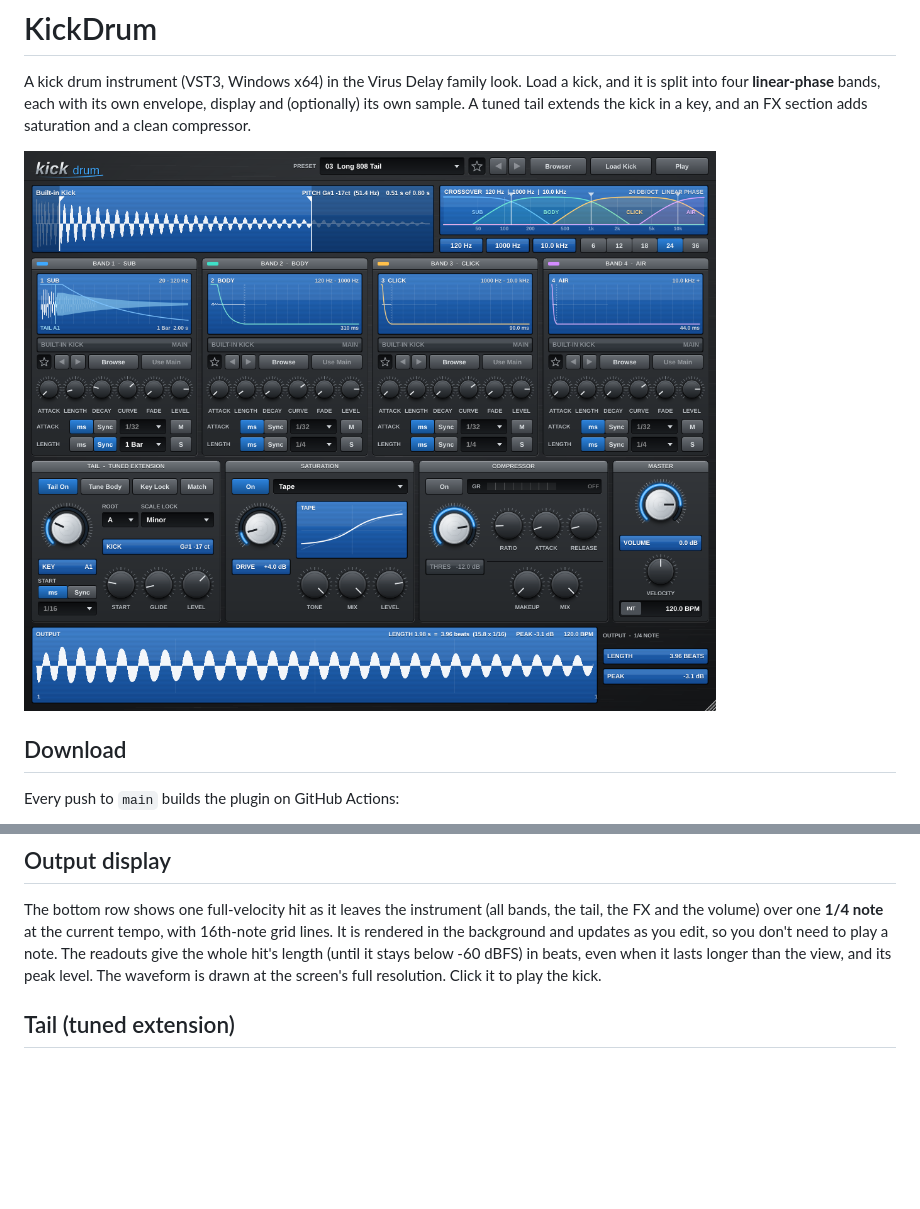
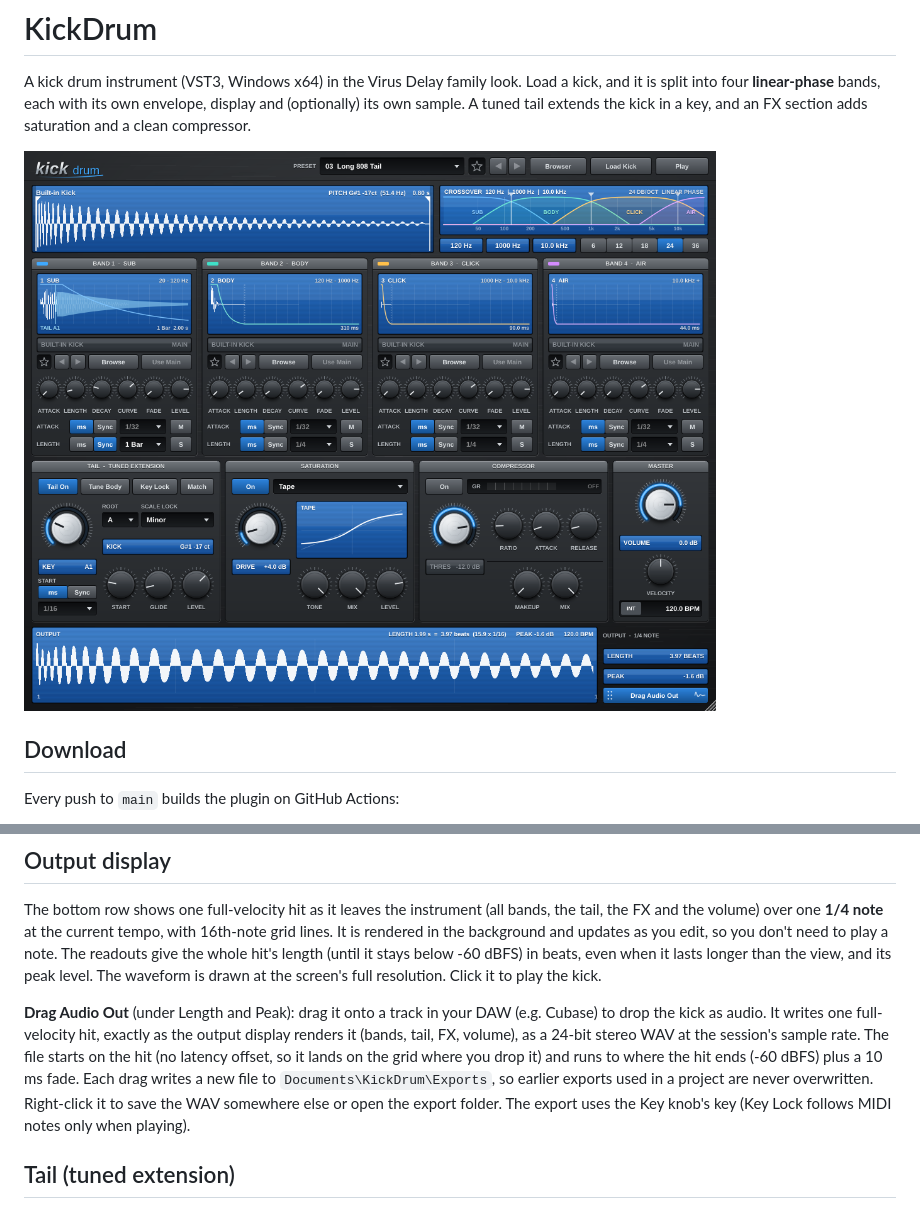
Before and after one commit to garymaguiremusic-pixel/KickDrum, a Markdown page: README.md, 2 parts joined by grey strips. Drawn GitHub-style; pictures changed too: docs/screenshot.png; blank space fills up the shorter version.

```diff
--- a/README.md
+++ b/README.md
@@ -70,6 +70,14 @@ in the background and updates as you edit, so you don't need to play a note. The
 whole hit's length (until it stays below -60 dBFS) in beats, even when it lasts longer than the view,
 and its peak level. The waveform is drawn at the screen's full resolution. Click it to play the kick.
 
+**Drag Audio Out** (under Length and Peak): drag it onto a track in your DAW (e.g. Cubase) to drop the
+kick as audio. It writes one full-velocity hit, exactly as the output display renders it (bands,
+tail, FX, volume), as a 24-bit stereo WAV at the session's sample rate. The file starts on the hit
+(no latency offset, so it lands on the grid where you drop it) and runs to where the hit ends
+(-60 dBFS) plus a 10 ms fade. Each drag writes a new file to `Documents\KickDrum\Exports`, so earlier
+exports used in a project are never overwritten. Right-click it to save the WAV somewhere else or open
+the export folder. The export uses the Key knob's key (Key Lock follows MIDI notes only when playing).
+
 ## Tail (tuned extension)
 
 * The Sub band's pitch is detected when a kick loads (shown as KICK, and on the main display).
```
Also changed, not shown: 8 other files.
